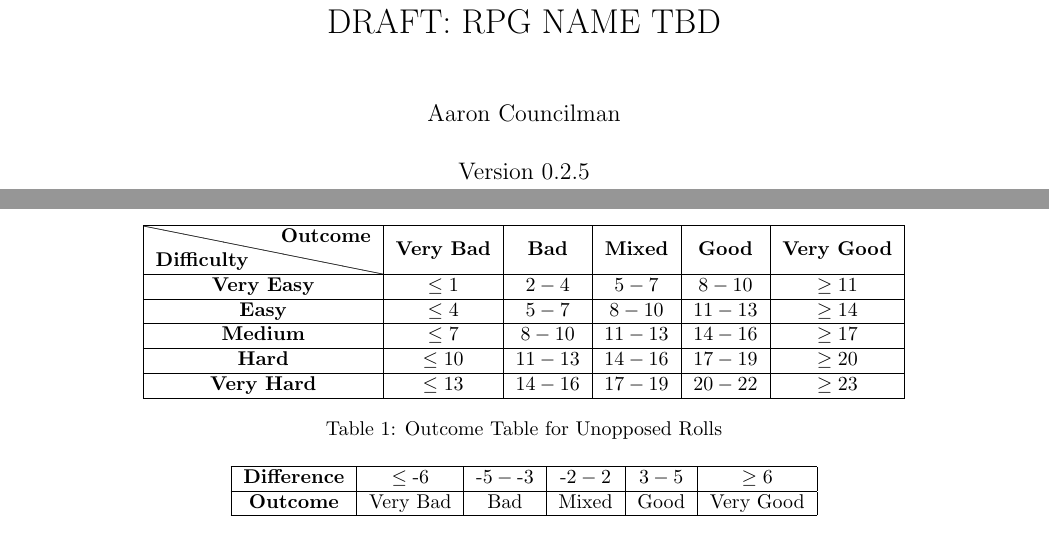
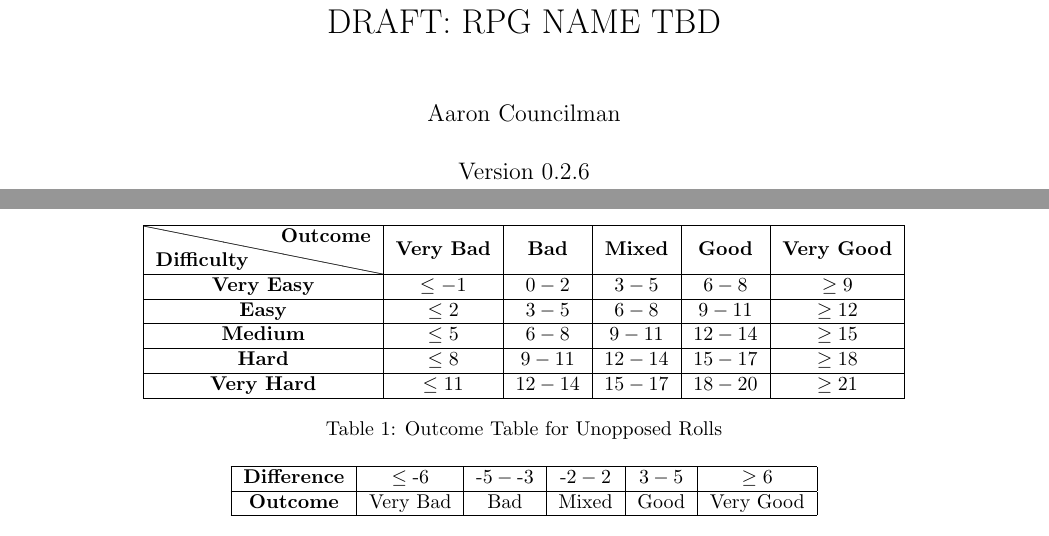
Before and after one commit to counc009/duality-rpg, a LaTeX document (main.tex, which reads rpg-config.sty, rules/rolls.tex): two parts of pages 1 and 3 of 15, joined at a grey line, cut so that both start at the same text. Compiled offline with pdfLaTeX.

Commit message:
Lower unopposed difficulties by 2
- The previous difficulties required a +3 bonus for a Medium difficulty
  roll to be even odds of success vs failure. The change reduces this to
  a +1 bonus because (without spending advantage) a +4 bonus is an
  exceptional bonus (at low levels) while +1 is closer to a "neutral"
  bonus.

```diff
--- a/rpg-config.sty
+++ b/rpg-config.sty
@@ -1,3 +1,3 @@
 \newcommand{\thetitle}{DRAFT: RPG NAME TBD}
-\newcommand{\theversion}{Version 0.2.5}
-\newcommand{\thedate}{October 10, 2025}
+\newcommand{\theversion}{Version 0.2.6}
+\newcommand{\thedate}{October 19, 2025}
--- a/rules/rolls.tex
+++ b/rules/rolls.tex
@@ -18,12 +18,12 @@ This total is then compared to Table~\ref{tab:unopposed-outcome} to determine th
   \centering
   \begin{tabular}{|c|c|c|c|c|c|} \hline
    \backslashbox{\bf Difficulty}{\bf Outcome}
-        &\textbf{Very Bad} &\textbf{Bad} &\textbf{Mixed} &\textbf{Good} &\textbf{Very Good} \\ \hline
-    \textbf{Very Easy} &$\leq 1$ &$2 - 4$ &$5 - 7$ &$8 - 10$ &$\geq 11$ \\ \hline
-    \textbf{Easy} &$\leq 4$ &$5 - 7$ &$8 - 10$ &$11 - 13$ &$\geq 14$ \\ \hline
-    \textbf{Medium} &$\leq 7$ &$8 - 10$ &$11 - 13$ &$14 - 16$ &$\geq 17$ \\ \hline
-    \textbf{Hard} &$\leq 10$ &$11 - 13$ &$14 - 16$ &$17 - 19$ &$\geq 20$ \\ \hline
-    \textbf{Very Hard} &$\leq 13$ &$14 - 16$ &$17 - 19$ &$20 - 22$ &$\geq 23$ \\ \hline
+                           &\textbf{Very Bad} &\textbf{Bad} &\textbf{Mixed} &\textbf{Good}  &\textbf{Very Good} \\ \hline
+    \textbf{Very Easy}     &$\leq -1$         &$0 - 2$      &$3 - 5$        &$6 - 8$        &$\geq 9$ \\ \hline
+    \textbf{Easy}          &$\leq 2$          &$3 - 5$      &$6 - 8$        &$9 - 11$       &$\geq 12$ \\ \hline
+    \textbf{Medium}        &$\leq 5$          &$6 - 8$      &$9 - 11$       &$12 - 14$      &$\geq 15$ \\ \hline
+    \textbf{Hard}          &$\leq 8$          &$9 - 11$     &$12 - 14$      &$15 - 17$      &$\geq 18$ \\ \hline
+    \textbf{Very Hard}     &$\leq 11$         &$12 - 14$    &$15 - 17$      &$18 - 20$      &$\geq 21$ \\ \hline
   \end{tabular}
   \caption{Outcome Table for Unopposed Rolls}
   \label{tab:unopposed-outcome}
```
Also changed, not shown: character.pdf, main.pdf.
